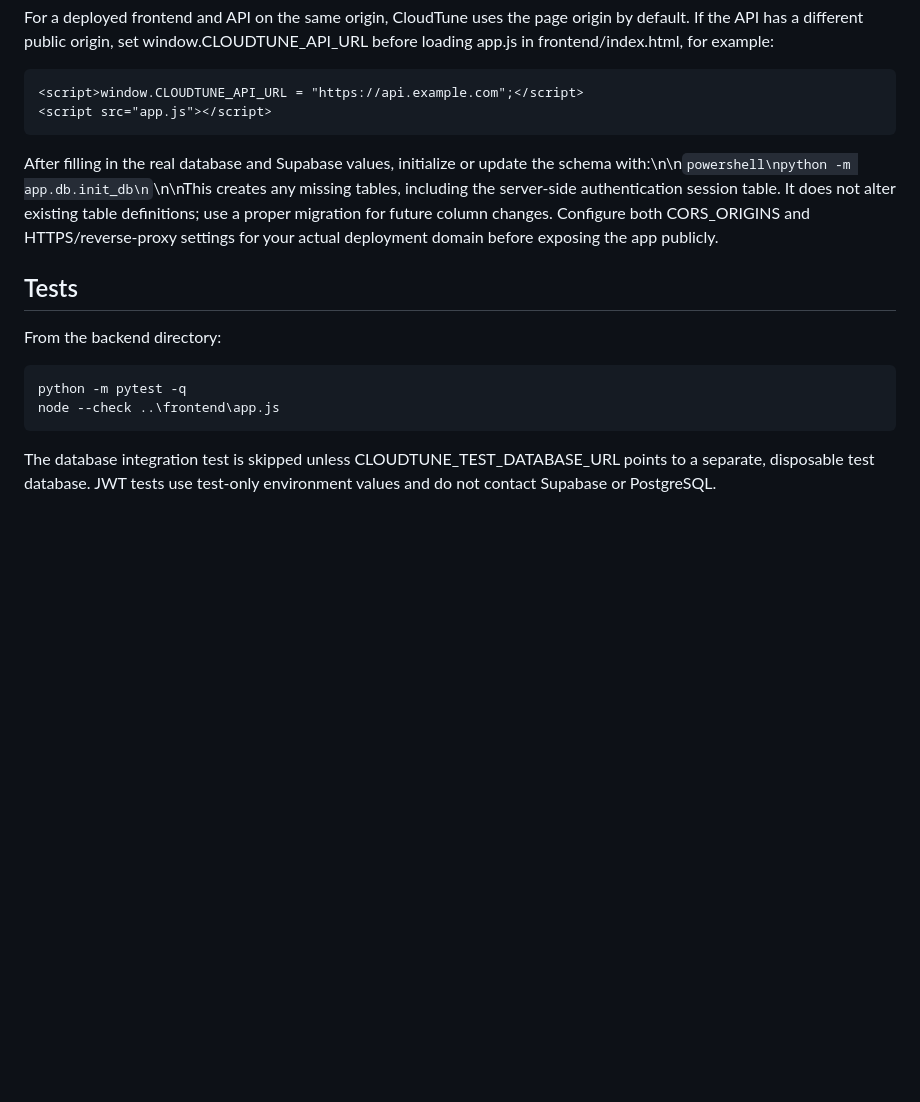
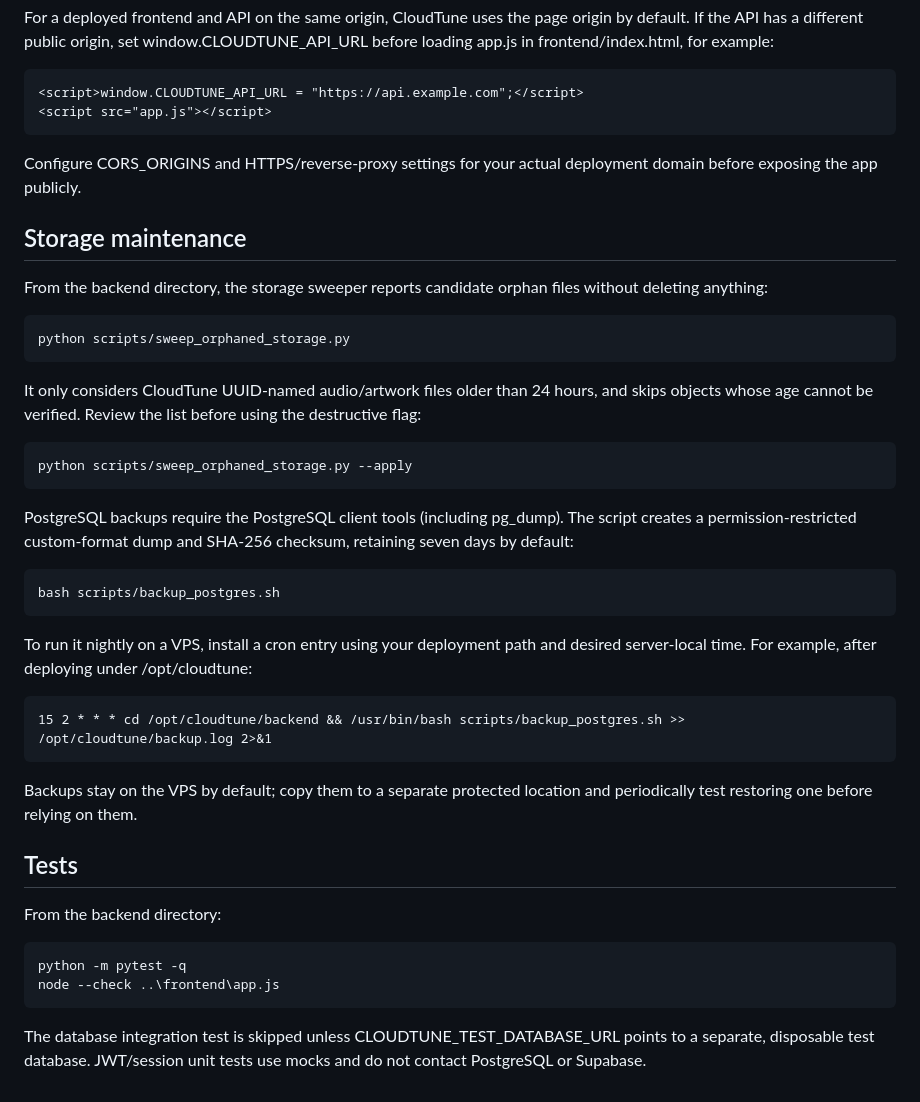
Before and after one commit to abhijitanair06-hash/Cloudtune, a Markdown page: readme.md, the part around one of its changes. Drawn GitHub-style; blank space fills up the shorter version.

````diff
--- a/readme.md
+++ b/readme.md
@@ -74,7 +92,35 @@ For a deployed frontend and API on the same origin, CloudTune uses the page orig
 <script src="app.js"></script>
 ```
 
-After filling in the real database and Supabase values, initialize or update the schema with:\n\n```powershell\npython -m app.db.init_db\n```\n\nThis creates any missing tables, including the server-side authentication session table. It does not alter existing table definitions; use a proper migration for future column changes. Configure both CORS_ORIGINS and HTTPS/reverse-proxy settings for your actual deployment domain before exposing the app publicly.
+Configure CORS_ORIGINS and HTTPS/reverse-proxy settings for your actual deployment domain before exposing the app publicly.
+
+## Storage maintenance
+
+From the backend directory, the storage sweeper reports candidate orphan files without deleting anything:
+
+```powershell
+python scripts/sweep_orphaned_storage.py
+```
+
+It only considers CloudTune UUID-named audio/artwork files older than 24 hours, and skips objects whose age cannot be verified. Review the list before using the destructive flag:
+
+```powershell
+python scripts/sweep_orphaned_storage.py --apply
+```
+
+PostgreSQL backups require the PostgreSQL client tools (including pg_dump). The script creates a permission-restricted custom-format dump and SHA-256 checksum, retaining seven days by default:
+
+```bash
+bash scripts/backup_postgres.sh
+```
+
+To run it nightly on a VPS, install a cron entry using your deployment path and desired server-local time. For example, after deploying under /opt/cloudtune:
+
+```cron
+15 2 * * * cd /opt/cloudtune/backend && /usr/bin/bash scripts/backup_postgres.sh >> /opt/cloudtune/backup.log 2>&1
+```
+
+Backups stay on the VPS by default; copy them to a separate protected location and periodically test restoring one before relying on them.
 
 ## Tests
 
@@ -85,4 +131,4 @@ python -m pytest -q
 node --check ..\frontend\app.js
 ```
 
-The database integration test is skipped unless CLOUDTUNE_TEST_DATABASE_URL points to a separate, disposable test database. JWT tests use test-only environment values and do not contact Supabase or PostgreSQL.
+The database integration test is skipped unless CLOUDTUNE_TEST_DATABASE_URL points to a separate, disposable test database. JWT/session unit tests use mocks and do not contact PostgreSQL or Supabase.
````
Also changed, not shown: other parts of readme.md (+32 -14 lines).
